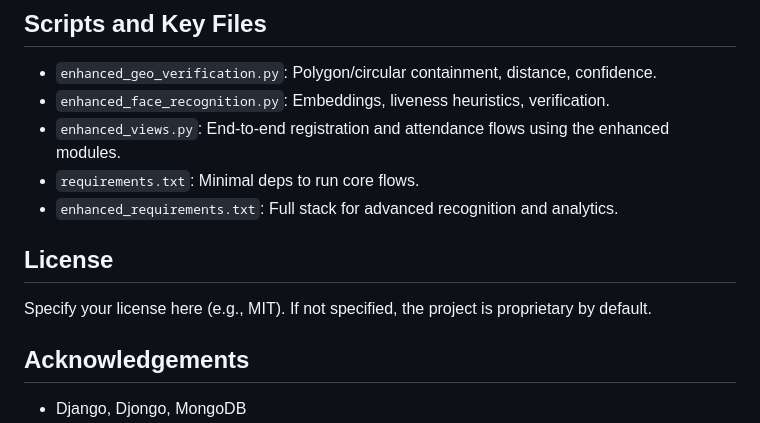
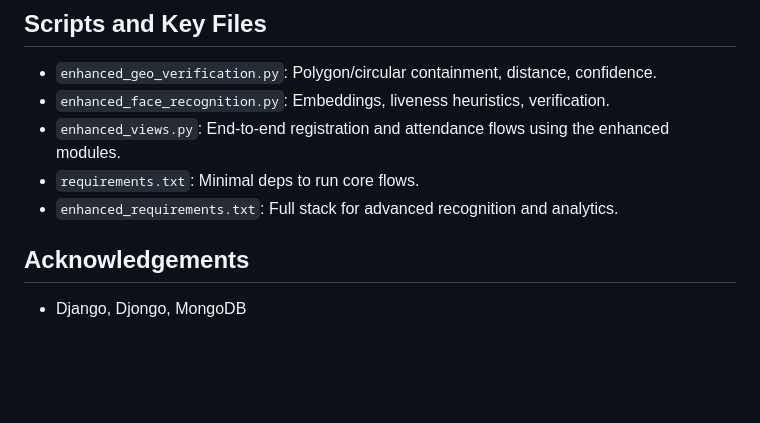
Before and after one commit to bharadwajnithin/GEO-LOCATION_ATTENDANCE_SYSTEM, a Markdown page: README.md, the part around the change. GitHub-like rendering; blank space fills up the shorter version.

Commit message:
Remove license section from README
Removed license section from README.

```diff
--- a/README.md
+++ b/README.md
@@ -139,8 +139,7 @@ Details are in `PROJECT_DOCUMENTATION.txt` and `PROJECT_ARCHITECTURE.md`.
 - `requirements.txt`: Minimal deps to run core flows.
 - `enhanced_requirements.txt`: Full stack for advanced recognition and analytics.
 
-## License
-Specify your license here (e.g., MIT). If not specified, the project is proprietary by default.
+
 
 ## Acknowledgements
 - Django, Djongo, MongoDB
```
